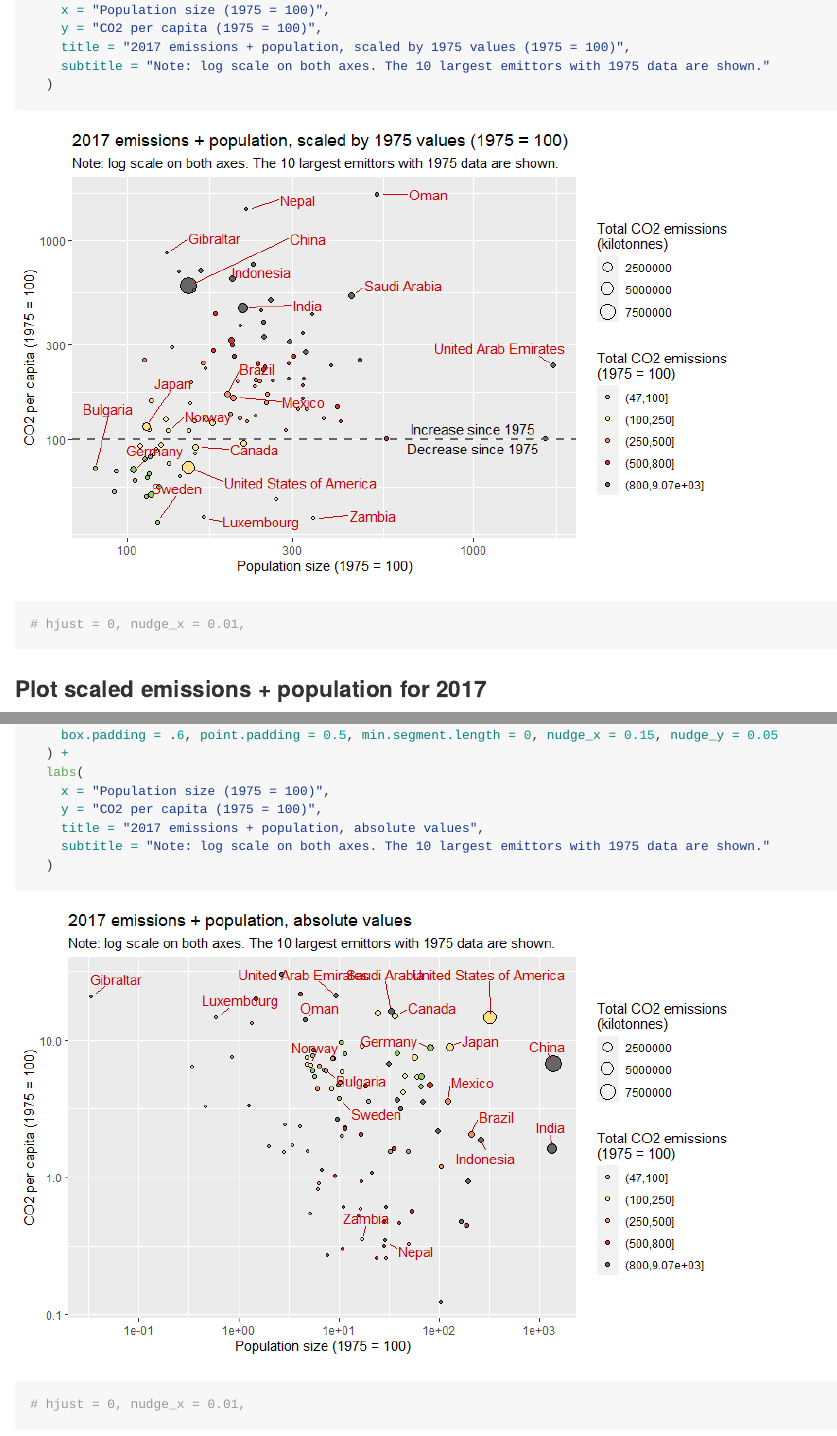
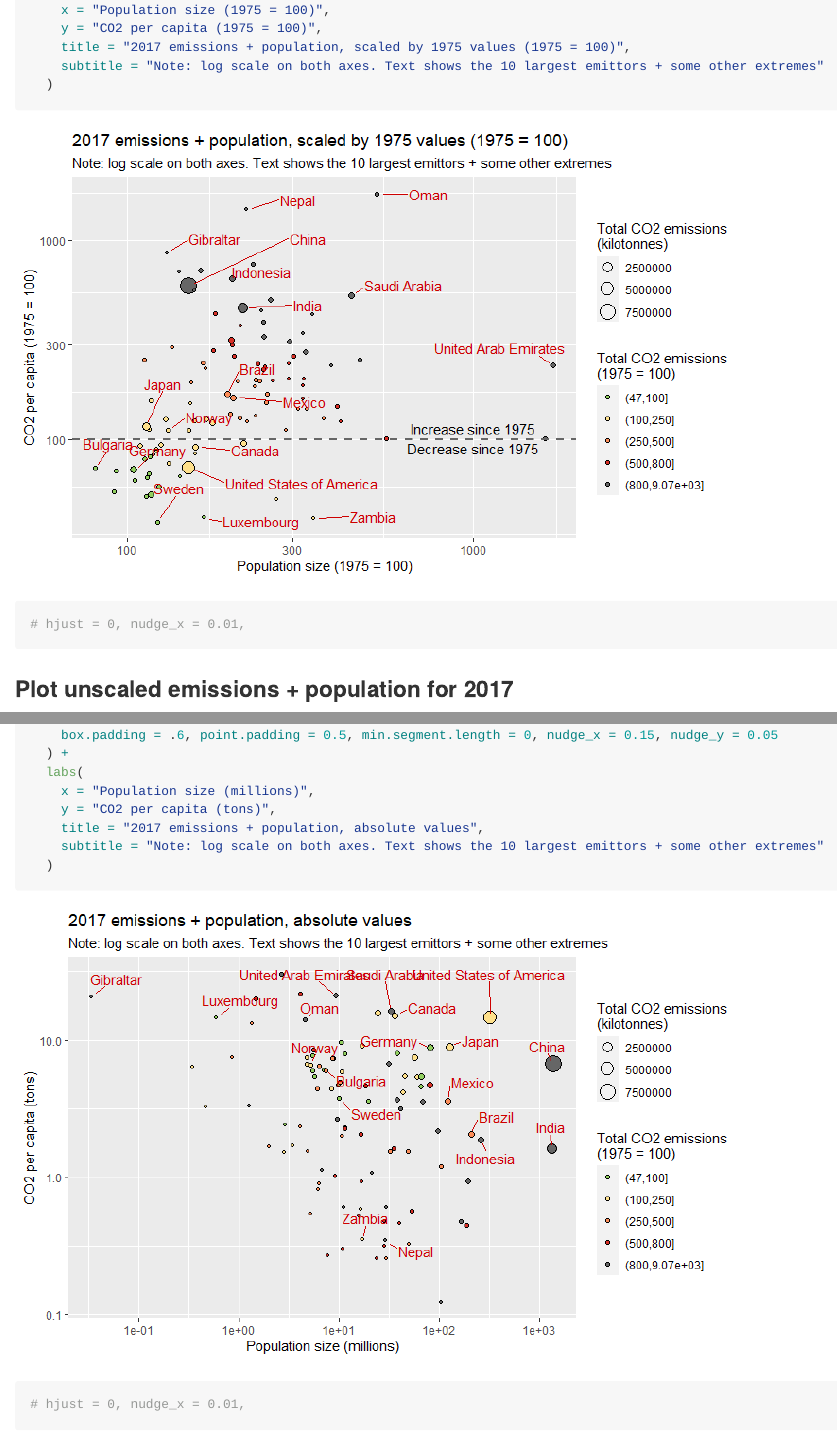
Before and after one commit to DagHjermann/Visathon-R, an R Markdown document (02_Visualising_CO2_emissions.Rmd): the page in a window 1100 px wide, from 12800 px down, and a second part further down, joined at a grey line. The pictures show the output file 02_Visualising_CO2_emissions.md that the author committed with the source, drawn offline in the style of GitHub; long lines of code are wrapped.

Commit message:
Fix two figures
- the second one in particular

````diff
--- a/02_Visualising_CO2_emissions.Rmd
+++ b/02_Visualising_CO2_emissions.Rmd
@@ -433,13 +433,13 @@ dat3a_2017 %>%
     x = "Population size (1975 = 100)",
     y = "CO2 per capita (1975 = 100)",
     title = "2017 emissions + population, scaled by 1975 values (1975 = 100)",
-    subtitle = "Note: log scale on both axes. The 10 largest emittors with 1975 data are shown."
+    subtitle = "Note: log scale on both axes. Text shows the 10 largest emittors + some other extremes"
   )
 # hjust = 0, nudge_x = 0.01,
 
 ```
 
-### Plot scaled emissions + population for 2017
+### Plot unscaled emissions + population for 2017
 ```{r, fig.width=8, fig.height=5}
 
 # Find intervals for color scale
@@ -479,10 +479,10 @@ dat3a_2017 %>%
     box.padding = .6, point.padding = 0.5, min.segment.length = 0, nudge_x = 0.15, nudge_y = 0.05
   ) +
   labs(
-    x = "Population size (1975 = 100)",
-    y = "CO2 per capita (1975 = 100)",
+    x = "Population size (millions)",
+    y = "CO2 per capita (tons)",
     title = "2017 emissions + population, absolute values",
-    subtitle = "Note: log scale on both axes. The 10 largest emittors with 1975 data are shown."
+    subtitle = "Note: log scale on both axes. Text shows the 10 largest emittors + some other extremes"
   )
 # hjust = 0, nudge_x = 0.01,
 
````
Also changed, not shown: 02_Visualising_CO2_emissions.md, 02_Visualising_CO2_emissions_files/figure-html/unnamed-chunk-13-1.png, 02_Visualising_CO2_emissions_files/figure-html/unnamed-chunk-14-1.png.
